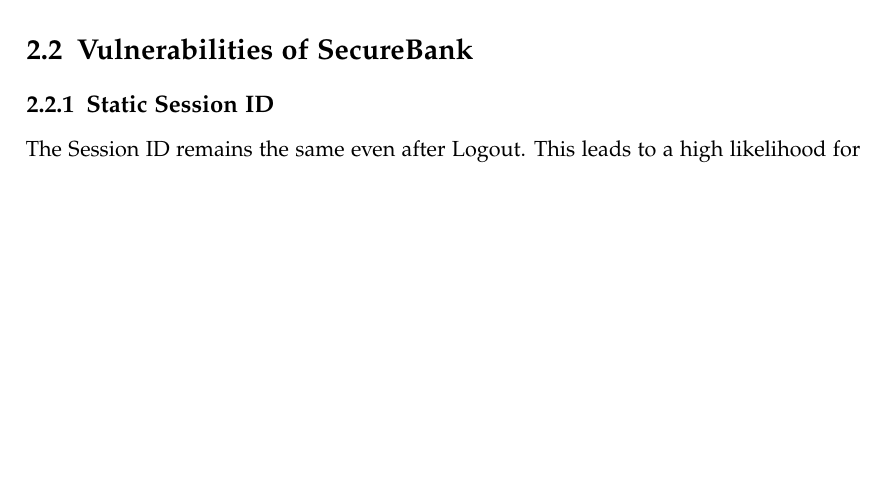
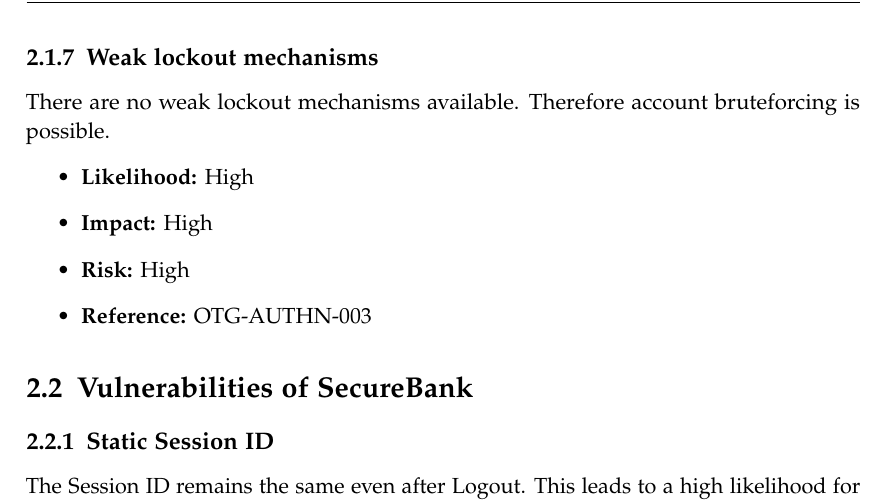
Before and after one commit to kwuerl/secure-coding-team-8, a LaTeX book (Report Phase 2/main.tex, which reads Report Phase 2/chapters/overview.tex): part of page 10 of 21, cut at the place of the change, the shorter picture padded with empty space. Compiled offline with pdfLaTeX.

Commit message:
added vulnerability to overview

```diff
--- a/Report Phase 2/chapters/overview.tex
+++ b/Report Phase 2/chapters/overview.tex
@@ -60,6 +60,15 @@
 	\item \textbf{Risk:} High
 	\item \textbf{Reference:} OTG-AUTHZ-001
 \end{itemize}
+
+\subsection{Weak lockout mechanisms}
+There are no weak lockout mechanisms available. Therefore account bruteforcing is possible.
+\begin{itemize}
+	\item \textbf{Likelihood:} High
+	\item \textbf{Impact:} High
+	\item \textbf{Risk:} High
+	\item \textbf{Reference:} OTG-AUTHN-003
+\end{itemize}
 %%%%%%%%
 
 \section{Vulnerabilities of SecureBank}
```
Also changed, not shown: Report Phase 2/chapters/overview.tex (9 more changed lines).
